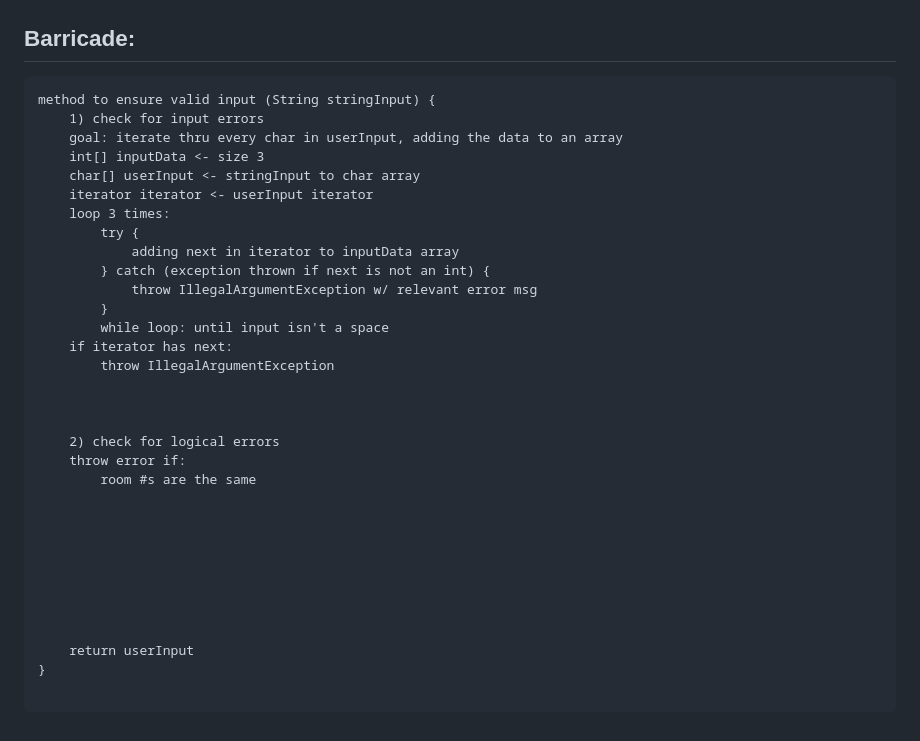
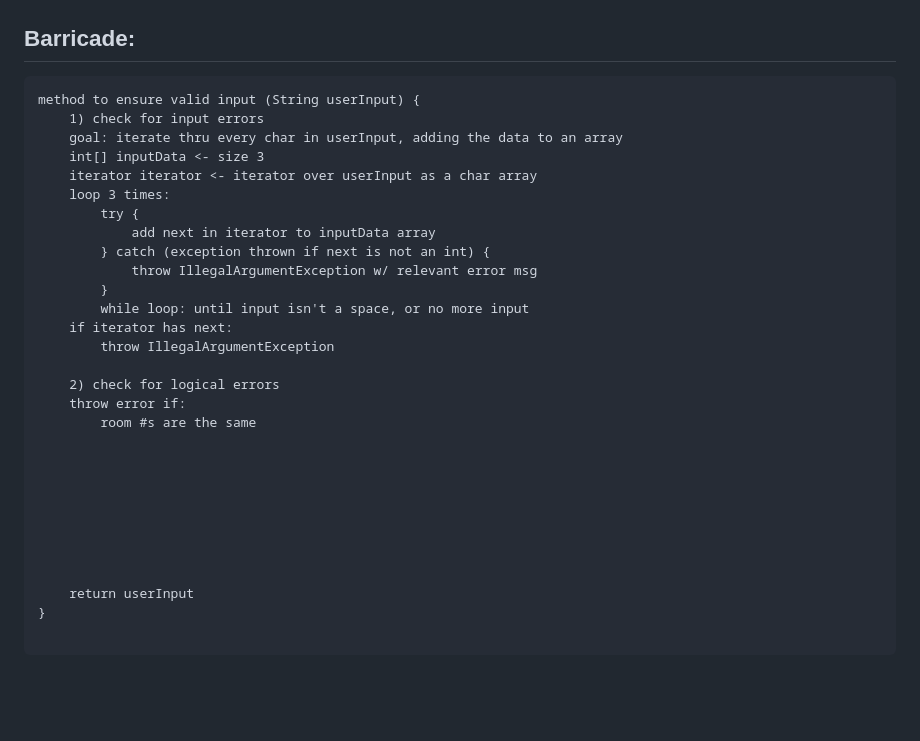
Before and after one commit to elianamusser/exploration, a Markdown page: doc/ErrorHandling.md, the part around the change. Drawn GitHub-style; blank space fills up the shorter version.

Commit message:
doc/ErrorHandling.md updated from https://stackedit.io/

````diff
--- a/doc/ErrorHandling.md
+++ b/doc/ErrorHandling.md
@@ -100,23 +100,20 @@ main method {
 ## Barricade:
 
 ```
-method to ensure valid input (String stringInput) {
+method to ensure valid input (String userInput) {
 	1) check for input errors
 	goal: iterate thru every char in userInput, adding the data to an array
 	int[] inputData <- size 3
-	char[] userInput <- stringInput to char array
-	iterator iterator <- userInput iterator
+	iterator iterator <- iterator over userInput as a char array
 	loop 3 times:
 		try {
-			adding next in iterator to inputData array
+			add next in iterator to inputData array
 		} catch (exception thrown if next is not an int) {
 			throw IllegalArgumentException w/ relevant error msg
 		}
-		while loop: until input isn't a space
+		while loop: until input isn't a space, or no more input
 	if iterator has next:
 		throw IllegalArgumentException
-
-
 
 	2) check for logical errors
 	throw error if:
@@ -134,6 +131,6 @@ method to ensure valid input (String stringInput) {
 
 ```
 <!--stackedit_data:
-eyJoaXN0b3J5IjpbLTE0NDQ5MDA4MTAsMjA3NzU3MjI0NCwtMT
-cxODQ5OTAwNSwxMzQ1NDEyNTMyXX0=
+eyJoaXN0b3J5IjpbMTc0ODg3NzQzNiwyMDc3NTcyMjQ0LC0xNz
+E4NDk5MDA1LDEzNDU0MTI1MzJdfQ==
 -->
````
